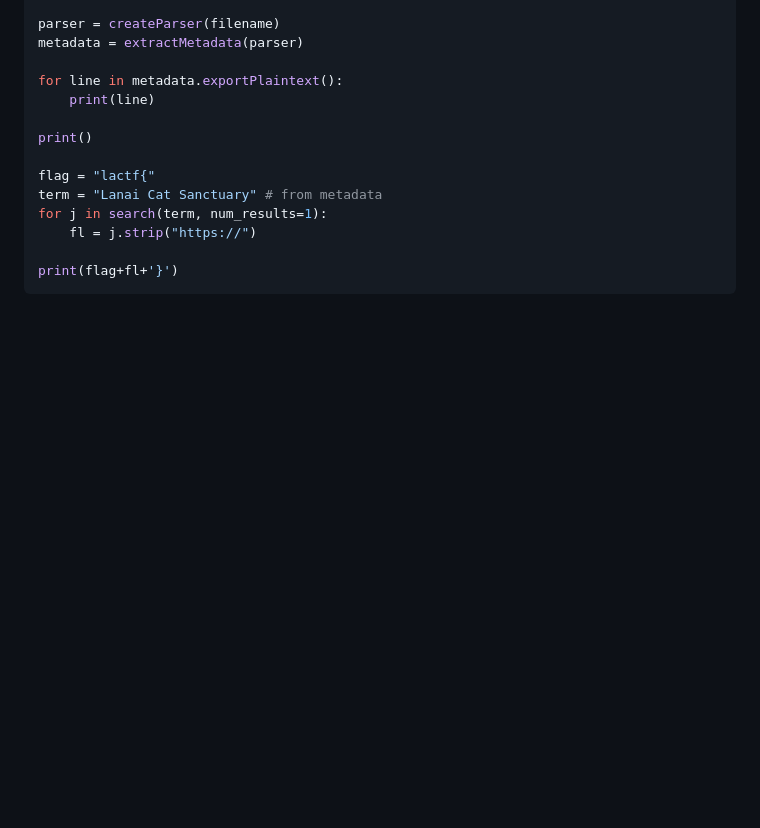
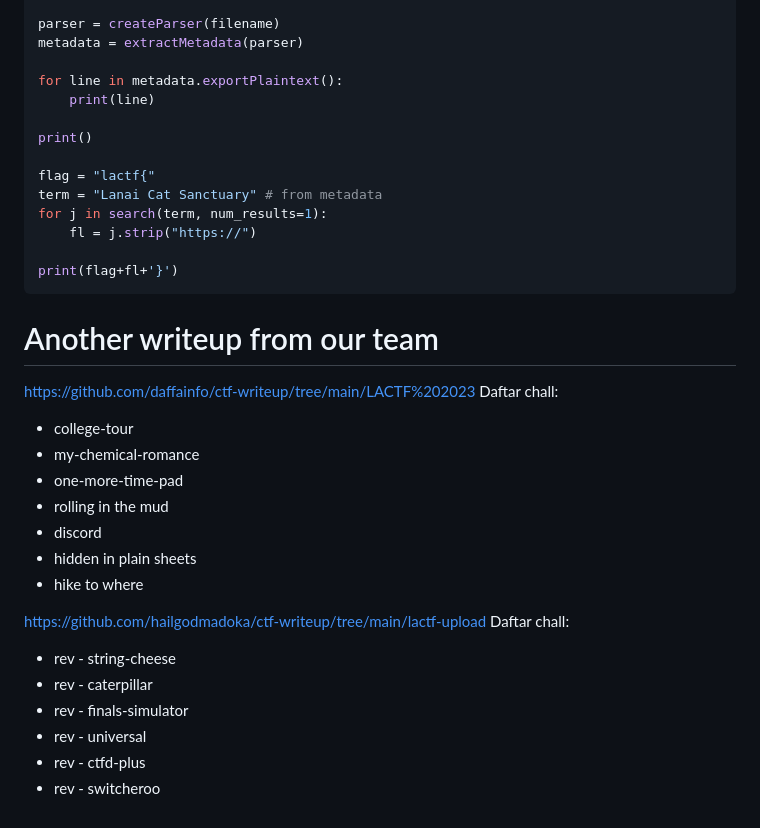
Before and after one commit to TCP1P/TCP1P_CTF_writeup, a Markdown page: 2023/LACTF-2023/README.md, the part around the change printed below. Drawn GitHub-style; blank space fills up the shorter version.

````diff
--- a/2023/LACTF-2023/README.md
+++ b/2023/LACTF-2023/README.md
@@ -1184,4 +1234,23 @@ for j in search(term, num_results=1):
 print(flag+fl+'}')
 ```
 
-#
+# Another writeup from our team
+
+https://github.com/daffainfo/ctf-writeup/tree/main/LACTF%202023
+Daftar chall:
+- college-tour
+- my-chemical-romance
+- one-more-time-pad
+- rolling in the mud
+- discord
+- hidden in plain sheets
+- hike to where
+
+https://github.com/hailgodmadoka/ctf-writeup/tree/main/lactf-upload
+Daftar chall:
+- rev - string-cheese
+- rev - caterpillar
+- rev - finals-simulator
+- rev - universal
+- rev - ctfd-plus
+- rev - switcheroo
````
Also changed, not shown: other parts of 2023/LACTF-2023/README.md (+50 -0 lines).
